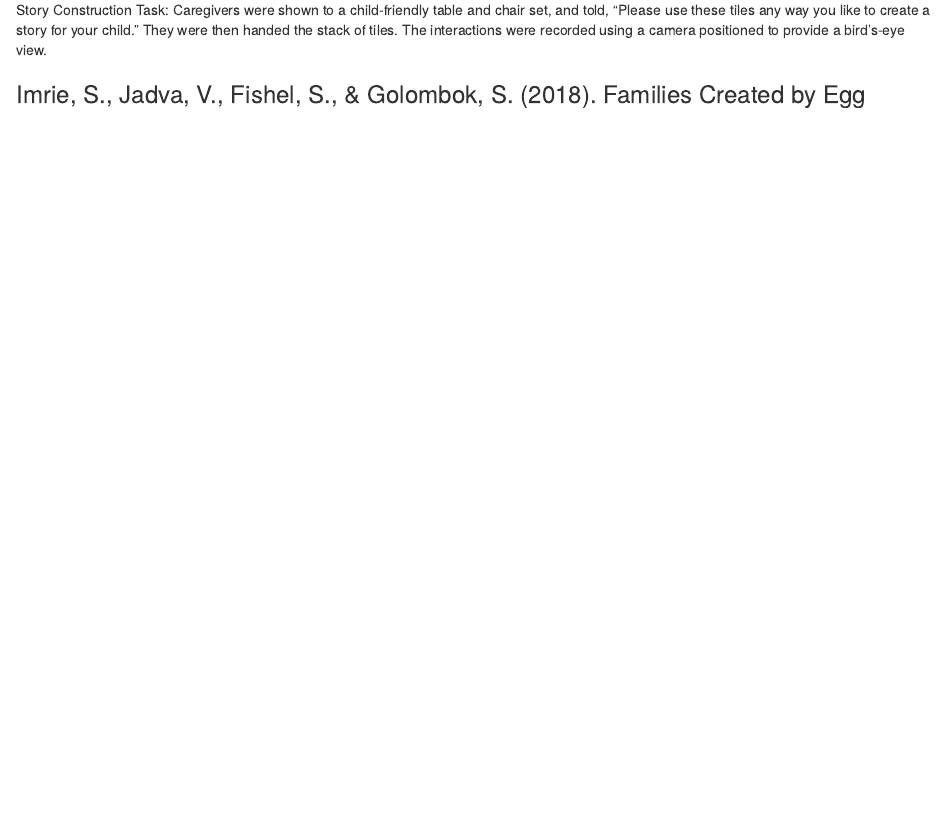
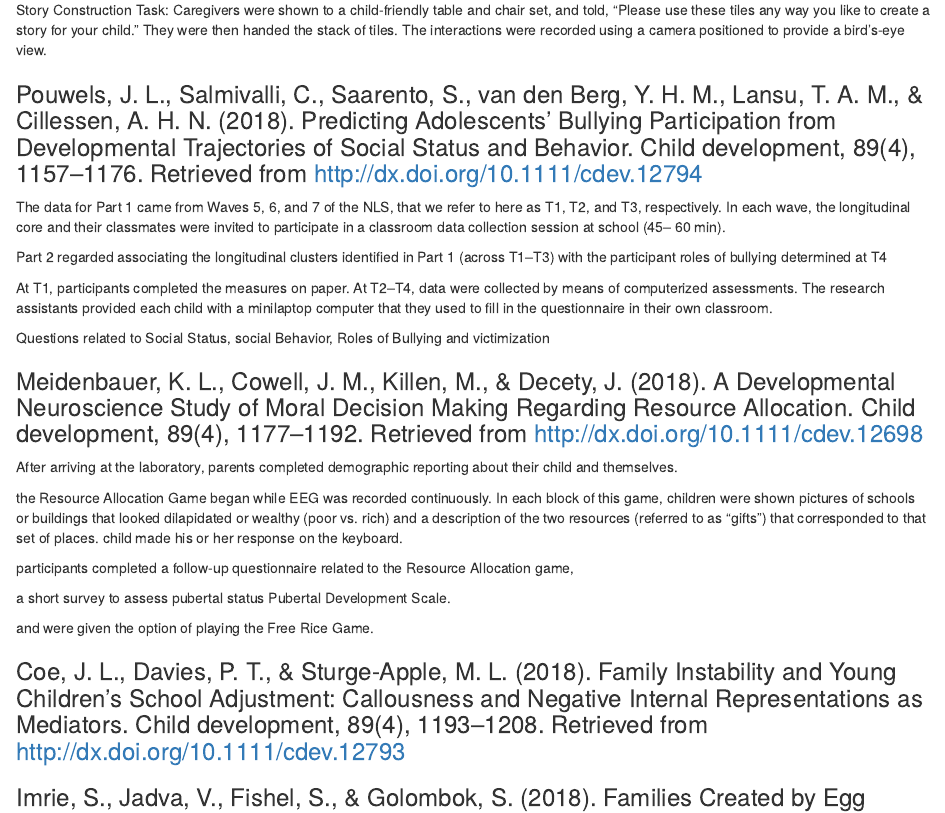
Before and after one commit to gilmore-lab/dev-psych-behavior, an R Markdown document (data/child_development.Rmd): the page in a window 1100 px wide, from 2720 px down. Rendered offline with R 4.5, knitr and Pandoc, with nearby package versions.

Commit message:
Additional paper coding

```diff
--- a/data/child_development.Rmd
+++ b/data/child_development.Rmd
@@ -232,7 +232,61 @@ and chair set, and told, “Please use these tiles any
 way you like to create a story for your child.” They were then handed the stack of tiles.  The interactions were recorded using a
 camera positioned to provide a bird’s-eye view.
 
-###
+### Pouwels, J. L., Salmivalli, C., Saarento, S., van den Berg, Y. H. M., Lansu, T. A. M., & Cillessen, A. H. N. (2018). Predicting Adolescents’ Bullying Participation from Developmental Trajectories of Social Status and Behavior. Child development, 89(4), 1157–1176. Retrieved from http://dx.doi.org/10.1111/cdev.12794
+
+The data for Part 1 came from Waves 5,
+6, and 7 of the NLS, that we refer to here as T1, T2,
+and T3, respectively. In each wave, the longitudinal
+core and their classmates were invited to participate
+in a classroom data collection session at school (45–
+60 min).
+
+Part 2 regarded associating the longitudinal clusters
+identified in Part 1 (across T1–T3) with the participant
+roles of bullying determined at T4
+
+At T1, participants completed the measures on
+paper. At T2–T4, data were collected by means of
+computerized assessments. The research assistants
+provided each child with a minilaptop computer
+that they used to fill in the questionnaire in their
+own classroom.
+
+Questions related to Social Status, social Behavior, Roles of Bullying and victimization
+
+### Meidenbauer, K. L., Cowell, J. M., Killen, M., & Decety, J. (2018). A Developmental Neuroscience Study of Moral Decision Making Regarding Resource Allocation. Child development, 89(4), 1177–1192. Retrieved from http://dx.doi.org/10.1111/cdev.12698
+
+After arriving at the laboratory, parents completed
+demographic reporting about their child and
+themselves.
+
+the Resource Allocation
+Game began while EEG was recorded continuously.
+In each block of this game, children were shown
+pictures of schools or buildings that looked dilapidated
+or wealthy (poor vs. rich) and a description
+of the two resources (referred to as “gifts”) that corresponded
+to that set of places.
+child made his or her
+response on the keyboard.
+
+participants completed a follow-up questionnaire
+related to the Resource Allocation game,
+
+a
+short survey to assess pubertal status  Pubertal
+Development Scale.
+
+and were given the option of playing
+the Free Rice Game.
+
+### Coe, J. L., Davies, P. T., & Sturge-Apple, M. L. (2018). Family Instability and Young Children’s School Adjustment: Callousness and Negative Internal Representations as Mediators. Child development, 89(4), 1193–1208. Retrieved from http://dx.doi.org/10.1111/cdev.12793
+
+
+
+
+
+
 
 
 ### Imrie, S., Jadva, V., Fishel, S., & Golombok, S. (2018). Families Created by Egg Donation: Parent-Child Relationship Quality in Infancy. Child development. Retrieved from http://dx.doi.org/10.1111/cdev.13124
```
Also changed, not shown: methods.Rmd (+5 -1 lines), mtg_notes/mtg_notes.Rmd (+1 -1 lines).
